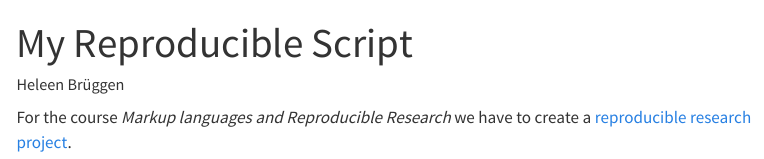
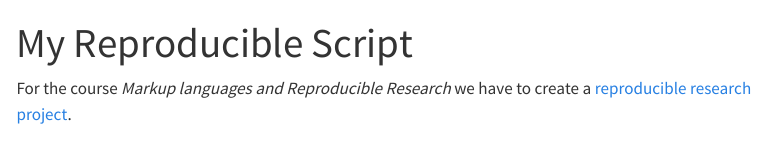
Before and after one commit to heleenbrueggen/developer-portfolio, a Quarto document (rep.qmd): the page in a window 1100 px wide, from its top. Rendered offline with R 4.5, knitr and Pandoc in place of Quarto, with nearby package versions; menus at the side of the page are left out.

Commit message:
deleting author from yaml in rep.qmd

```diff
--- a/rep.qmd
+++ b/rep.qmd
@@ -1,6 +1,5 @@
 ---
 title: "My Reproducible Script"
-author: "Heleen Brüggen"
 ---
 
 For the course *Markup languages and Reproducible Research* we have to create a [reproducible research project](files/reproducible-script.zip).
```
Also changed, not shown: 1 other file.
